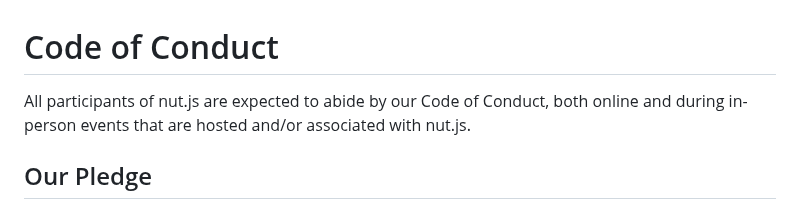
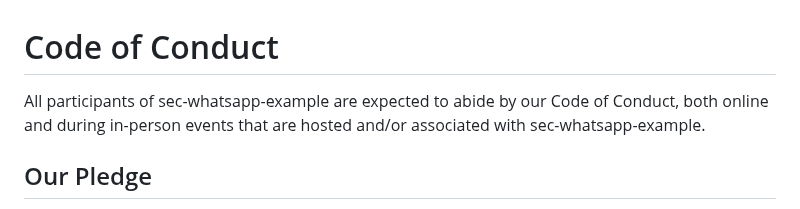
Before and after one commit to lsportsltd/sec-whatsapp-example, a Markdown page: CODE_OF_CONDUCT.md, the part around the change. GitHub-like rendering.

Commit message:
updated code of conduct

```diff
--- a/CODE_OF_CONDUCT.md
+++ b/CODE_OF_CONDUCT.md
@@ -1,6 +1,6 @@
 # Code of Conduct
 
-All participants of nut.js are expected to abide by our Code of Conduct, both online and during in-person events that are hosted and/or associated with nut.js.
+All participants of sec-whatsapp-example are expected to abide by our Code of Conduct, both online and during in-person events that are hosted and/or associated with sec-whatsapp-example.
 
 ## Our Pledge
 
```
